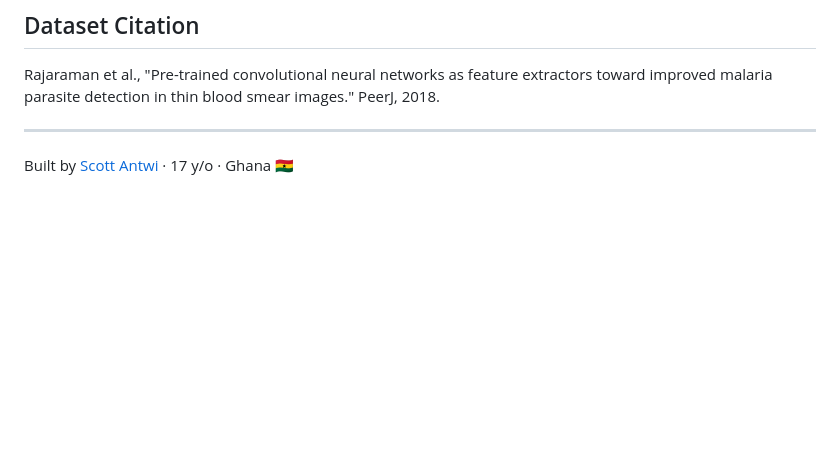
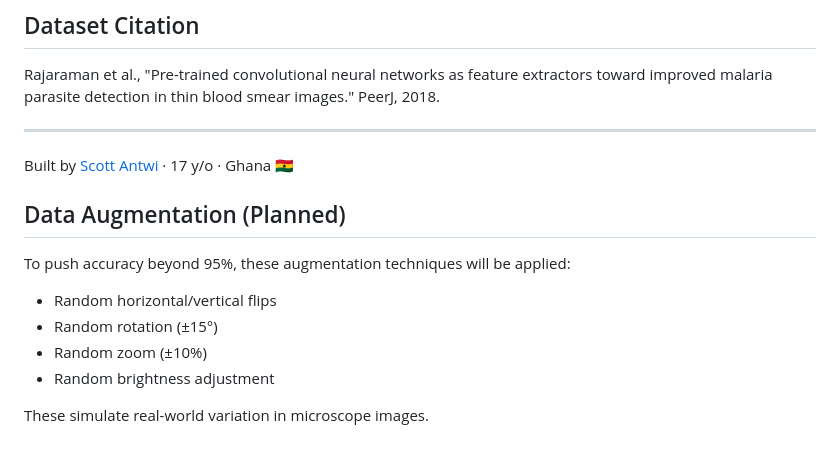
Before and after one commit to ScottT2-spec/malaria-cell-detection, a Markdown page: README.md, the part around the change. GitHub-like rendering; blank space fills up the shorter version.

Commit message:
Add data augmentation roadmap to README

```diff
--- a/README.md
+++ b/README.md
@@ -97,3 +97,13 @@ Rajaraman et al., "Pre-trained convolutional neural networks as feature extracto
 ---
 
 Built by [Scott Antwi](https://github.com/ScottT2-spec) · 17 y/o · Ghana 🇬🇭
+
+## Data Augmentation (Planned)
+
+To push accuracy beyond 95%, these augmentation techniques will be applied:
+- Random horizontal/vertical flips
+- Random rotation (±15°)
+- Random zoom (±10%)
+- Random brightness adjustment
+
+These simulate real-world variation in microscope images.
```
